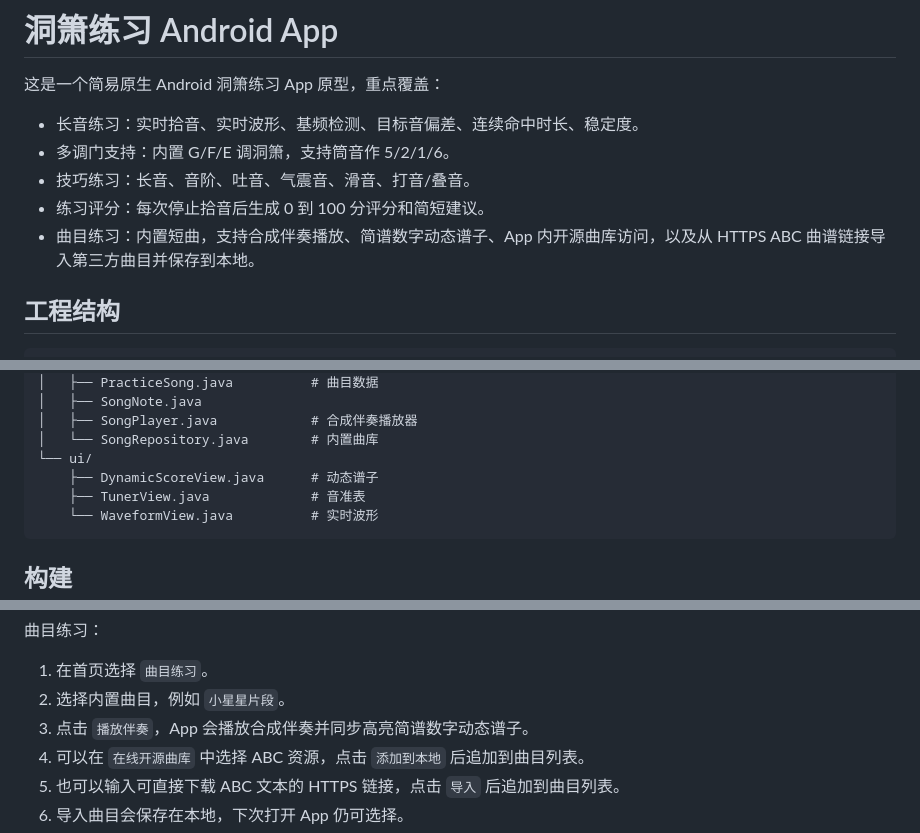
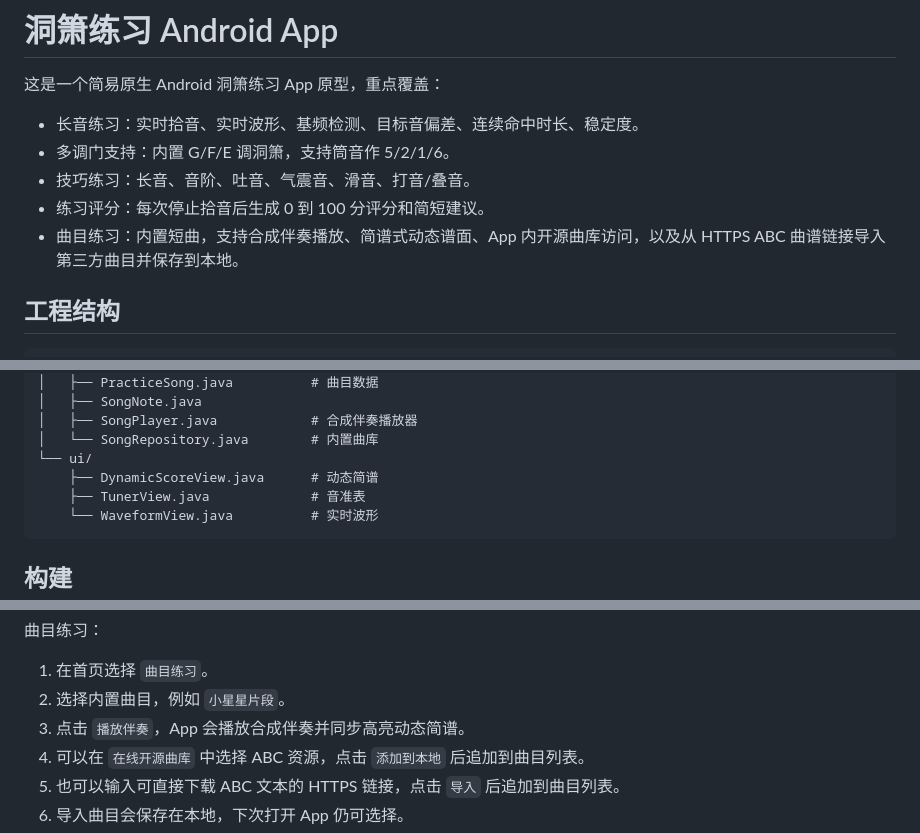
Before and after one commit to Leetrytry/dongxiao, a Markdown page: README.md, 3 parts joined by grey strips. Drawn GitHub-style.

Commit message:
docs: describe dynamic jianpu score

````diff
--- a/README.md
+++ b/README.md
@@ -6,7 +6,7 @@
 - 多调门支持：内置 G/F/E 调洞箫，支持筒音作 5/2/1/6。
 - 技巧练习：长音、音阶、吐音、气震音、滑音、打音/叠音。
 - 练习评分：每次停止拾音后生成 0 到 100 分评分和简短建议。
-- 曲目练习：内置短曲，支持合成伴奏播放、简谱数字动态谱子、App 内开源曲库访问，以及从 HTTPS ABC 曲谱链接导入第三方曲目并保存到本地。
+- 曲目练习：内置短曲，支持合成伴奏播放、简谱式动态谱面、App 内开源曲库访问，以及从 HTTPS ABC 曲谱链接导入第三方曲目并保存到本地。
 
 ## 工程结构
 
@@ -38,7 +38,7 @@ app/src/main/java/com/dongxiao/practice/
 │   ├── SongPlayer.java            # 合成伴奏播放器
 │   └── SongRepository.java        # 内置曲库
 └── ui/
-    ├── DynamicScoreView.java      # 动态谱子
+    ├── DynamicScoreView.java      # 动态简谱
     ├── TunerView.java             # 音准表
     └── WaveformView.java          # 实时波形
 ```
@@ -97,7 +97,7 @@ gradle assembleDebug
 
 1. 在首页选择 `曲目练习`。
 2. 选择内置曲目，例如 `小星星片段`。
-3. 点击 `播放伴奏`，App 会播放合成伴奏并同步高亮简谱数字动态谱子。
+3. 点击 `播放伴奏`，App 会播放合成伴奏并同步高亮动态简谱。
 4. 可以在 `在线开源曲库` 中选择 ABC 资源，点击 `添加到本地` 后追加到曲目列表。
 5. 也可以输入可直接下载 ABC 文本的 HTTPS 链接，点击 `导入` 后追加到曲目列表。
 6. 导入曲目会保存在本地，下次打开 App 仍可选择。
````
